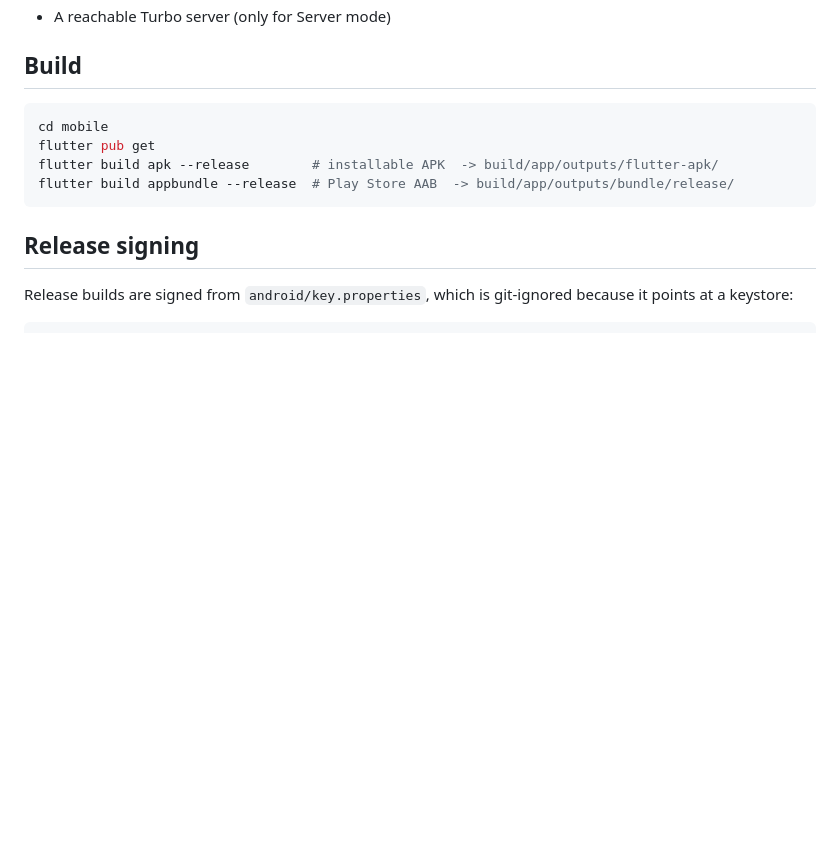
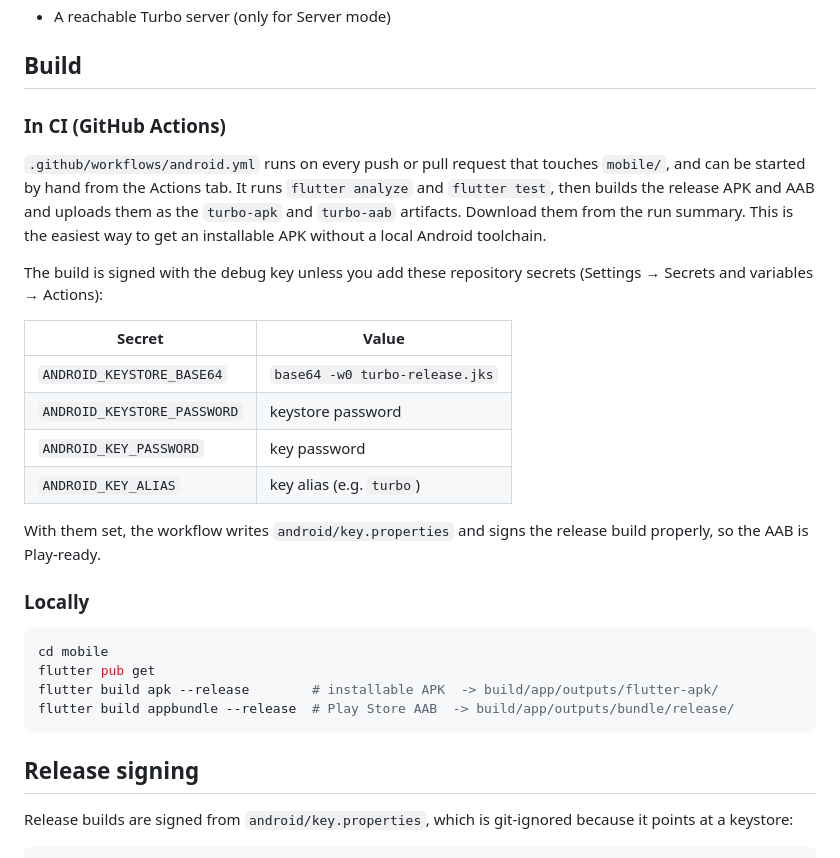
Before and after one commit to teejayfpi/turbo-downloader-enterprise, a Markdown page: mobile/README.md, the part around the change. GitHub-like rendering; blank space fills up the shorter version.

Commit message:
docs(mobile): document the CI APK/AAB build and signing secrets
Co-authored-by: openhands <openhands@all-hands.dev>

````diff
--- a/mobile/README.md
+++ b/mobile/README.md
@@ -27,6 +27,30 @@ need yt-dlp and ffmpeg, which do not run on the phone.
 - A reachable Turbo server (only for Server mode)
 
 ## Build
+
+### In CI (GitHub Actions)
+
+`.github/workflows/android.yml` runs on every push or pull request that touches
+`mobile/`, and can be started by hand from the Actions tab. It runs
+`flutter analyze` and `flutter test`, then builds the release APK and AAB and
+uploads them as the `turbo-apk` and `turbo-aab` artifacts. Download them from
+the run summary. This is the easiest way to get an installable APK without a
+local Android toolchain.
+
+The build is signed with the debug key unless you add these repository secrets
+(Settings → Secrets and variables → Actions):
+
+| Secret | Value |
+| --- | --- |
+| `ANDROID_KEYSTORE_BASE64` | `base64 -w0 turbo-release.jks` |
+| `ANDROID_KEYSTORE_PASSWORD` | keystore password |
+| `ANDROID_KEY_PASSWORD` | key password |
+| `ANDROID_KEY_ALIAS` | key alias (e.g. `turbo`) |
+
+With them set, the workflow writes `android/key.properties` and signs the
+release build properly, so the AAB is Play-ready.
+
+### Locally
 
 ```bash
 cd mobile
````
